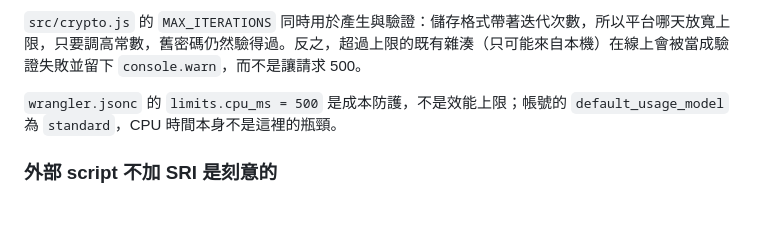
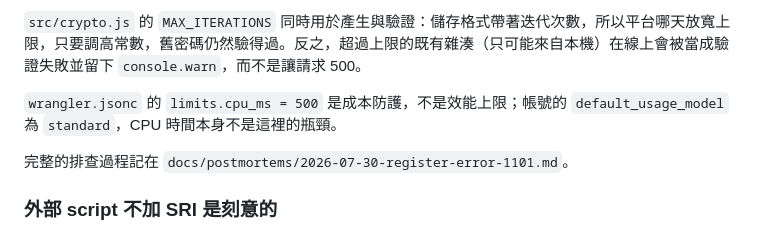
Before and after one commit to bounce12340/work-schedule, a Markdown page: CLAUDE.md, the part around the change. Rendered like a GitHub page; blank space fills up the shorter version.

```diff
--- a/CLAUDE.md
+++ b/CLAUDE.md
@@ -193,6 +193,8 @@ NotSupportedError: Pbkdf2 failed: iteration counts above 100000 are not supporte
 
 `wrangler.jsonc` 的 `limits.cpu_ms = 500` 是成本防護，不是效能上限；帳號的 `default_usage_model` 為 `standard`，CPU 時間本身不是這裡的瓶頸。
 
+完整的排查過程記在 `docs/postmortems/2026-07-30-register-error-1101.md`。
+
 ### 外部 script 不加 SRI 是刻意的
 
 Turnstile 的 `api.js` 是 Cloudflare 持續更新的驗證元件，官方要求從固定 URL 取得且不提供 hash，加 SRI 會在其更新當下讓真人驗證整個失效；Google Fonts CSS 也會依 User-Agent 變動。兩者皆來自與本站同源的 Cloudflare 信任域。
```
Also changed, not shown: README.md (+5 -0 lines), docs/postmortems/2026-07-30-register-error-1101.md (added, +116 -0 lines).
